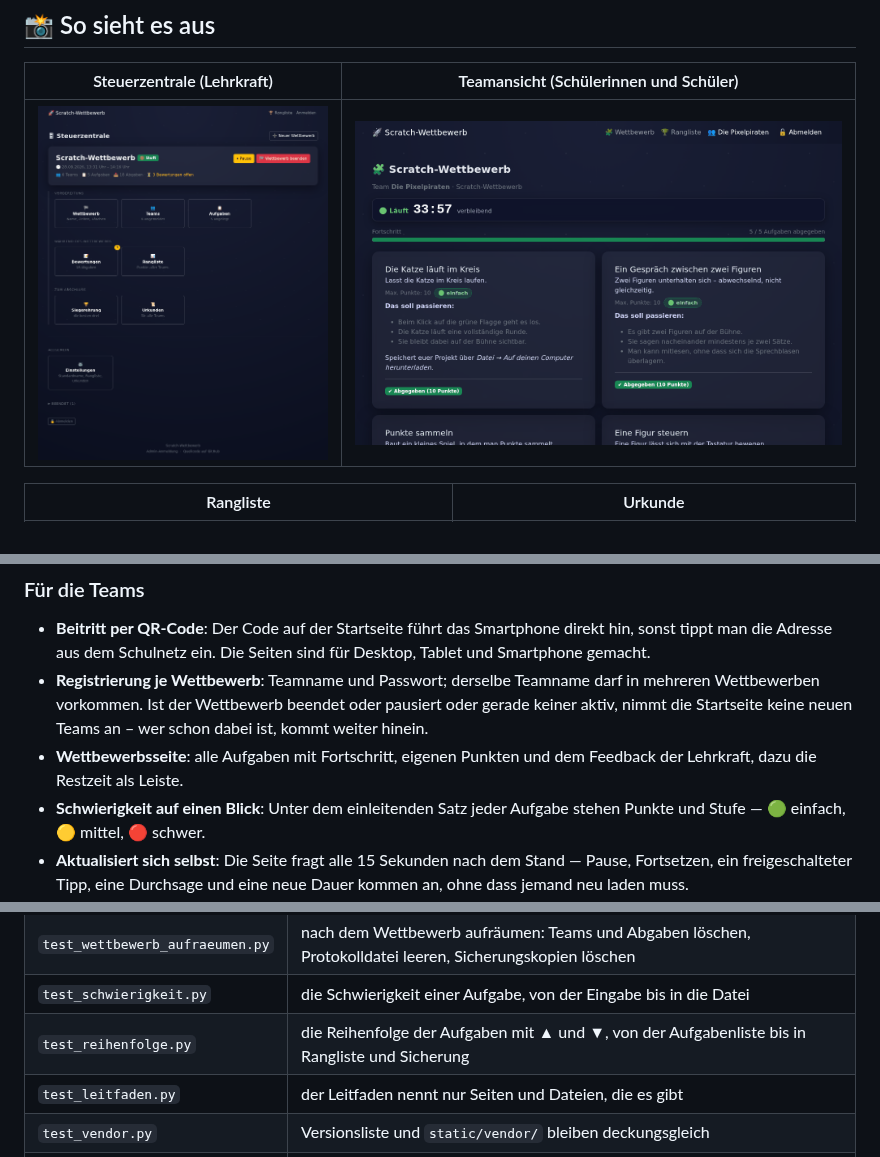
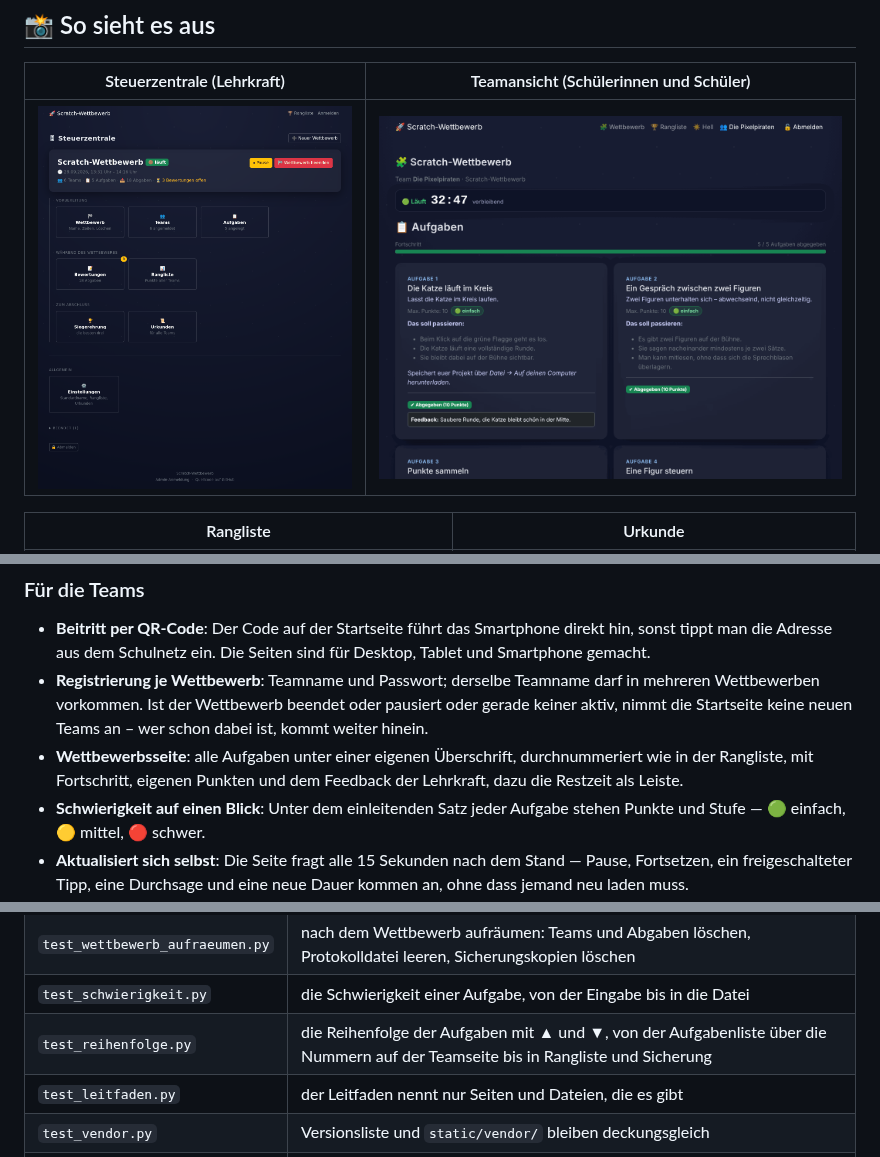
Before and after one commit to Obi-Wahn/challenge_plattform, a Markdown page: README.md, 3 parts joined by grey strips. Drawn GitHub-style; pictures changed too: docs/bilder/teamansicht.png.

```diff
--- a/README.md
+++ b/README.md
@@ -55,7 +55,7 @@ Für den Wettbewerbstag selbst: [Leitfaden](#-leitfaden-für-den-wettbewerbstag)
 ### Für die Teams
 *   **Beitritt per QR-Code**: Der Code auf der Startseite führt das Smartphone direkt hin, sonst tippt man die Adresse aus dem Schulnetz ein. Die Seiten sind für Desktop, Tablet und Smartphone gemacht.
 *   **Registrierung je Wettbewerb**: Teamname und Passwort; derselbe Teamname darf in mehreren Wettbewerben vorkommen. Ist der Wettbewerb beendet oder pausiert oder gerade keiner aktiv, nimmt die Startseite keine neuen Teams an – wer schon dabei ist, kommt weiter hinein.
-*   **Wettbewerbsseite**: alle Aufgaben mit Fortschritt, eigenen Punkten und dem Feedback der Lehrkraft, dazu die Restzeit als Leiste.
+*   **Wettbewerbsseite**: alle Aufgaben unter einer eigenen Überschrift, durchnummeriert wie in der Rangliste, mit Fortschritt, eigenen Punkten und dem Feedback der Lehrkraft, dazu die Restzeit als Leiste.
 *   **Schwierigkeit auf einen Blick**: Unter dem einleitenden Satz jeder Aufgabe stehen Punkte und Stufe — 🟢 einfach, 🟡 mittel, 🔴 schwer.
 *   **Aktualisiert sich selbst**: Die Seite fragt alle 15 Sekunden nach dem Stand — Pause, Fortsetzen, ein freigeschalteter Tipp, eine Durchsage und eine neue Dauer kommen an, ohne dass jemand neu laden muss.
 *   **Abgabe je Aufgabe**: Processing (`.pde`), Scratch (`.sb`/`.sb3`), Python (`.py`), Java (`.java`), MakeCode/Calliope (`.hex`/`.mkcd`), Open Roberta und Snap! (`.xml`), Arduino (`.ino`), App Inventor (`.aia`), Jupyter (`.ipynb`) — welches Format erlaubt ist, legt die Aufgabe fest.
@@ -704,7 +704,7 @@ pytest -v                              # mit Namen jedes einzelnen Tests
 | `test_wettbewerb_sicherung.py` | einen ganzen Wettbewerb als ZIP sichern und als neuen einlesen, Namen und Passwörter nur auf Wunsch; der Beispiel-Wettbewerb liest sich ohne Anpassung ein |
 | `test_wettbewerb_aufraeumen.py` | nach dem Wettbewerb aufräumen: Teams und Abgaben löschen, Protokolldatei leeren, Sicherungskopien löschen |
 | `test_schwierigkeit.py` | die Schwierigkeit einer Aufgabe, von der Eingabe bis in die Datei |
-| `test_reihenfolge.py` | die Reihenfolge der Aufgaben mit ▲ und ▼, von der Aufgabenliste bis in Rangliste und Sicherung |
+| `test_reihenfolge.py` | die Reihenfolge der Aufgaben mit ▲ und ▼, von der Aufgabenliste über die Nummern auf der Teamseite bis in Rangliste und Sicherung |
 | `test_leitfaden.py` | der Leitfaden nennt nur Seiten und Dateien, die es gibt |
 | `test_vendor.py` | Versionsliste und `static/vendor/` bleiben deckungsgleich |
 | `test_pakete.py` | das Werkzeug, das nach neueren Python-Paketen sieht |
```
Also changed, not shown: docs/ADMIN_GUIDE.md (+3 -2 lines), 3 other files.
